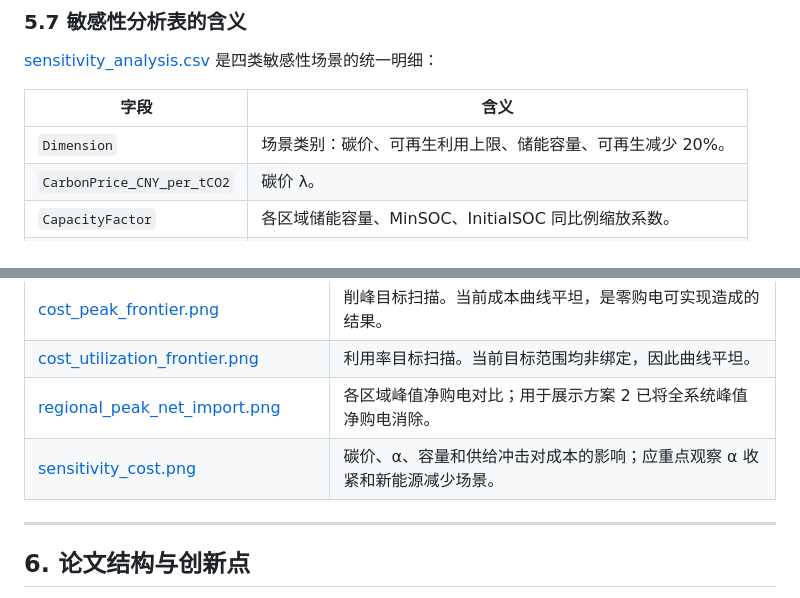
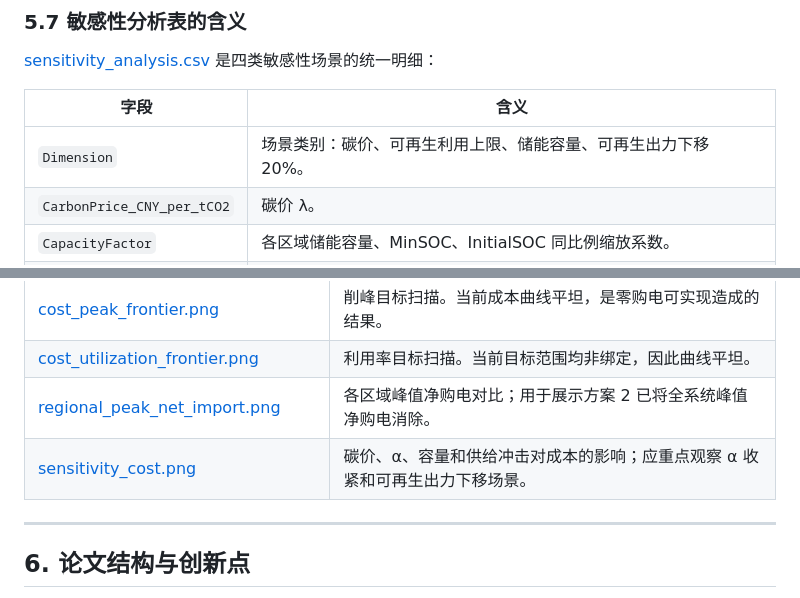
Before and after one commit to morozov130300/2026ModelingTraining, a Markdown page: t3/分析报告.md, 2 parts joined by grey strips. Rendered like a GitHub page.

```diff
--- a/t3/分析报告.md
+++ b/t3/分析报告.md
@@ -272,7 +290,7 @@ min F = C + λE
 
 | 字段 | 含义 |
 |---|---|
-| `Dimension` | 场景类别：碳价、可再生利用上限、储能容量、可再生减少 20%。 |
+| `Dimension` | 场景类别：碳价、可再生利用上限、储能容量、可再生出力下移 20%。 |
 | `CarbonPrice_CNY_per_tCO2` | 碳价 λ。 |
 | `CapacityFactor` | 各区域储能容量、MinSOC、InitialSOC 同比例缩放系数。 |
 | `RenewableAlpha` | 可消纳新能源占可用新能源的上限 α。 |
@@ -305,7 +327,7 @@ min F = C + λE
 | [cost_peak_frontier.png](output/plots/cost_peak_frontier.png) | 削峰目标扫描。当前成本曲线平坦，是零购电可实现造成的结果。 |
 | [cost_utilization_frontier.png](output/plots/cost_utilization_frontier.png) | 利用率目标扫描。当前目标范围均非绑定，因此曲线平坦。 |
 | [regional_peak_net_import.png](output/plots/regional_peak_net_import.png) | 各区域峰值净购电对比；用于展示方案 2 已将全系统峰值净购电消除。 |
-| [sensitivity_cost.png](output/plots/sensitivity_cost.png) | 碳价、α、容量和供给冲击对成本的影响；应重点观察 α 收紧和新能源减少场景。 |
+| [sensitivity_cost.png](output/plots/sensitivity_cost.png) | 碳价、α、容量和供给冲击对成本的影响；应重点观察 α 收紧和可再生出力下移场景。 |
 
 ---
 
```
Also changed, not shown: other parts of t3/分析报告.md (+49 -24 lines).
